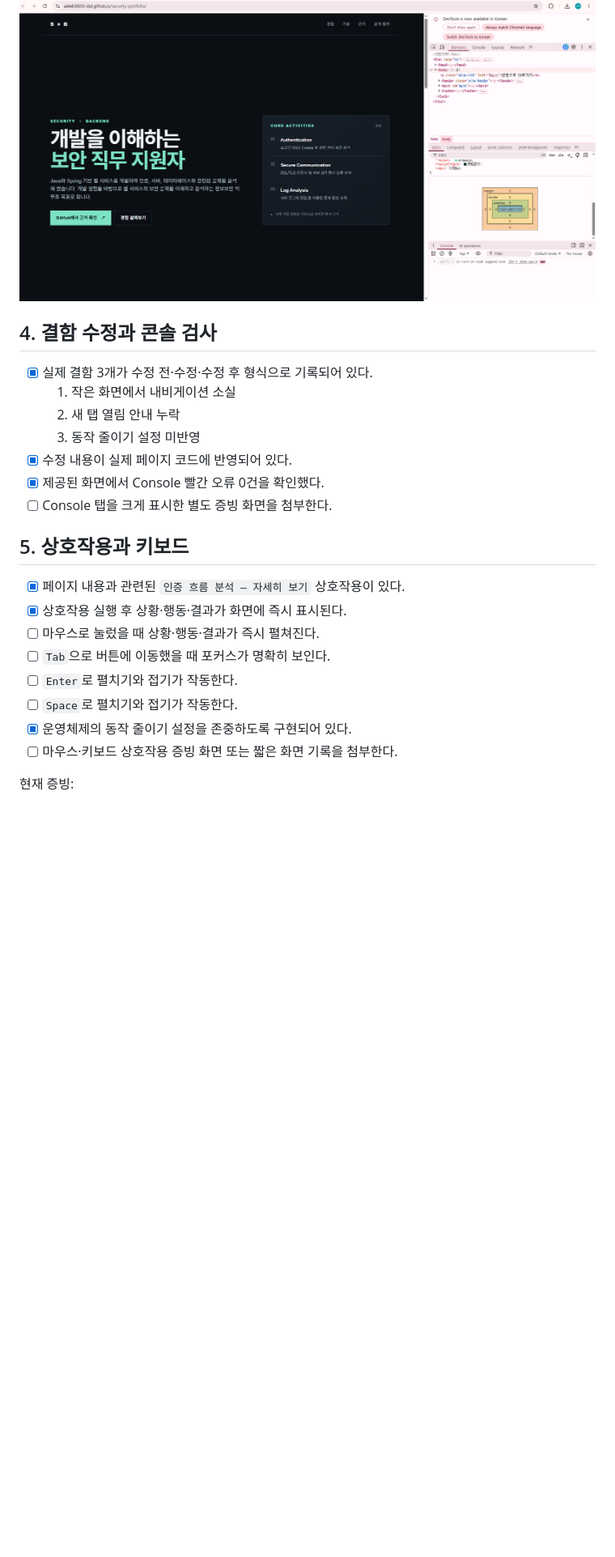
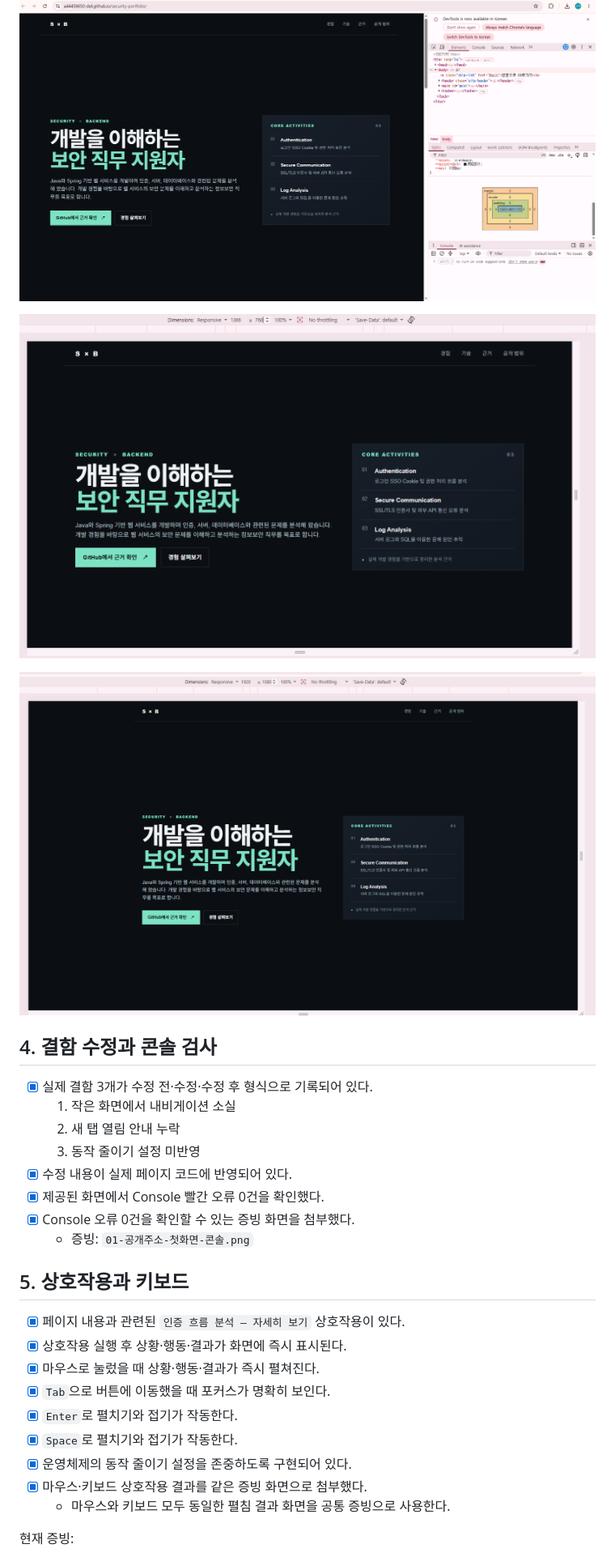
Before and after one commit to a44458650-del/security-portfolio, a Markdown page: 제출자료/과제1-학생-자체점검표.md, the part around the change printed below. Shown: that part at 81% size. Rendered like a GitHub page; pictures changed too: 제출자료/02-1366x768-수정후.png (added), 제출자료/03-1920x1080-수정후.png (added); blank space fills up the shorter version.

```diff
--- a/제출자료/과제1-학생-자체점검표.md
+++ b/제출자료/과제1-학생-자체점검표.md
@@ -47,6 +47,10 @@
 현재 증빙:
 
 ![공개 주소, 첫 화면 및 Console 확인](01-공개주소-첫화면-콘솔.png)
+
+![1366×768 수정 후 화면](02-1366x768-수정후.png)
+
+![1920×1080 수정 후 화면](03-1920x1080-수정후.png)
 
 ## 4. 결함 수정과 콘솔 검사
 
@@ -56,18 +60,20 @@
   3. 동작 줄이기 설정 미반영
 - [x] 수정 내용이 실제 페이지 코드에 반영되어 있다.
 - [x] 제공된 화면에서 Console 빨간 오류 0건을 확인했다.
-- [ ] Console 탭을 크게 표시한 별도 증빙 화면을 첨부한다.
+- [x] Console 오류 0건을 확인할 수 있는 증빙 화면을 첨부했다.
+  - 증빙: `01-공개주소-첫화면-콘솔.png`
 
 ## 5. 상호작용과 키보드
 
 - [x] 페이지 내용과 관련된 `인증 흐름 분석 — 자세히 보기` 상호작용이 있다.
 - [x] 상호작용 실행 후 상황·행동·결과가 화면에 즉시 표시된다.
-- [ ] 마우스로 눌렀을 때 상황·행동·결과가 즉시 펼쳐진다.
-- [ ] `Tab`으로 버튼에 이동했을 때 포커스가 명확히 보인다.
-- [ ] `Enter`로 펼치기와 접기가 작동한다.
-- [ ] `Space`로 펼치기와 접기가 작동한다.
+- [x] 마우스로 눌렀을 때 상황·행동·결과가 즉시 펼쳐진다.
+- [x] `Tab`으로 버튼에 이동했을 때 포커스가 명확히 보인다.
+- [x] `Enter`로 펼치기와 접기가 작동한다.
+- [x] `Space`로 펼치기와 접기가 작동한다.
 - [x] 운영체제의 동작 줄이기 설정을 존중하도록 구현되어 있다.
-- [ ] 마우스·키보드 상호작용 증빙 화면 또는 짧은 화면 기록을 첨부한다.
+- [x] 마우스·키보드 상호작용 결과를 같은 증빙 화면으로 첨부했다.
+  - 마우스와 키보드 모두 동일한 펼침 결과 화면을 공통 증빙으로 사용한다.
 
 현재 증빙:
 
```
Also changed, not shown: other parts of 제출자료/과제1-학생-자체점검표.md (+19 -16 lines).
